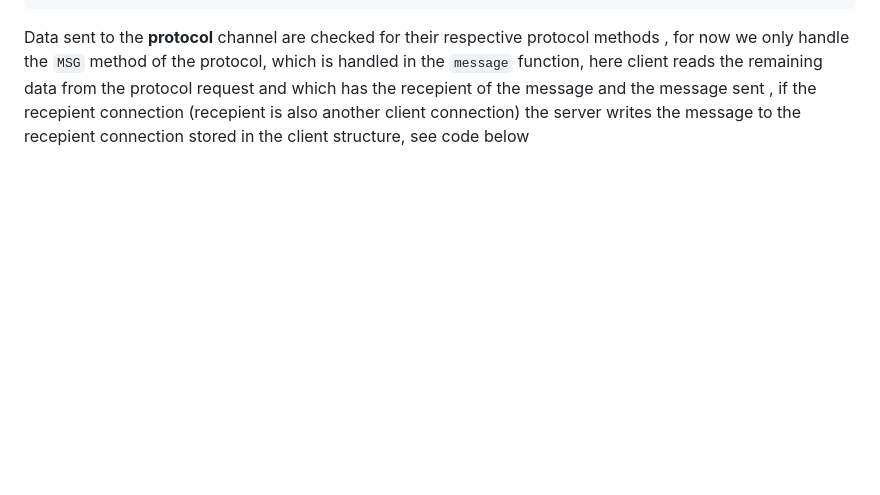
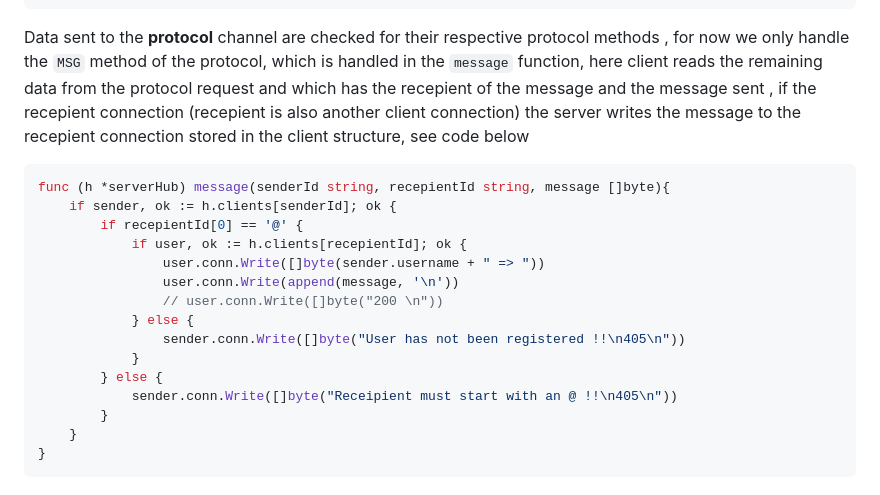
Before and after one commit to Achay009/Achay009.github.io, a Markdown page: tcp-server.md, the part around the change. Drawn GitHub-style; blank space fills up the shorter version.

Commit message:
adds first draft

````diff
--- a/tcp-server.md
+++ b/tcp-server.md
@@ -366,3 +366,21 @@ client data sent to the __registrations__ channel registers the client on the se
 ```
 
 Data sent to the __protocol__ channel are checked for their respective protocol methods , for now we only handle the `MSG` method of the protocol, which is handled in the `message` function, here client reads the remaining data from the protocol request and which has the recepient of the message and the message sent , if the recepient connection (recepient is also another client connection) the server writes the message to the recepient connection stored in the client structure, see code below
+
+``` go
+func (h *serverHub) message(senderId string, recepientId string, message []byte){
+    if sender, ok := h.clients[senderId]; ok {
+        if recepientId[0] == '@' {
+            if user, ok := h.clients[recepientId]; ok {
+                user.conn.Write([]byte(sender.username + " => "))
+                user.conn.Write(append(message, '\n'))
+                // user.conn.Write([]byte("200 \n"))
+            } else {
+                sender.conn.Write([]byte("User has not been registered !!\n405\n"))
+            }
+        } else {
+            sender.conn.Write([]byte("Receipient must start with an @ !!\n405\n"))
+        }
+    }
+}
+```
````
